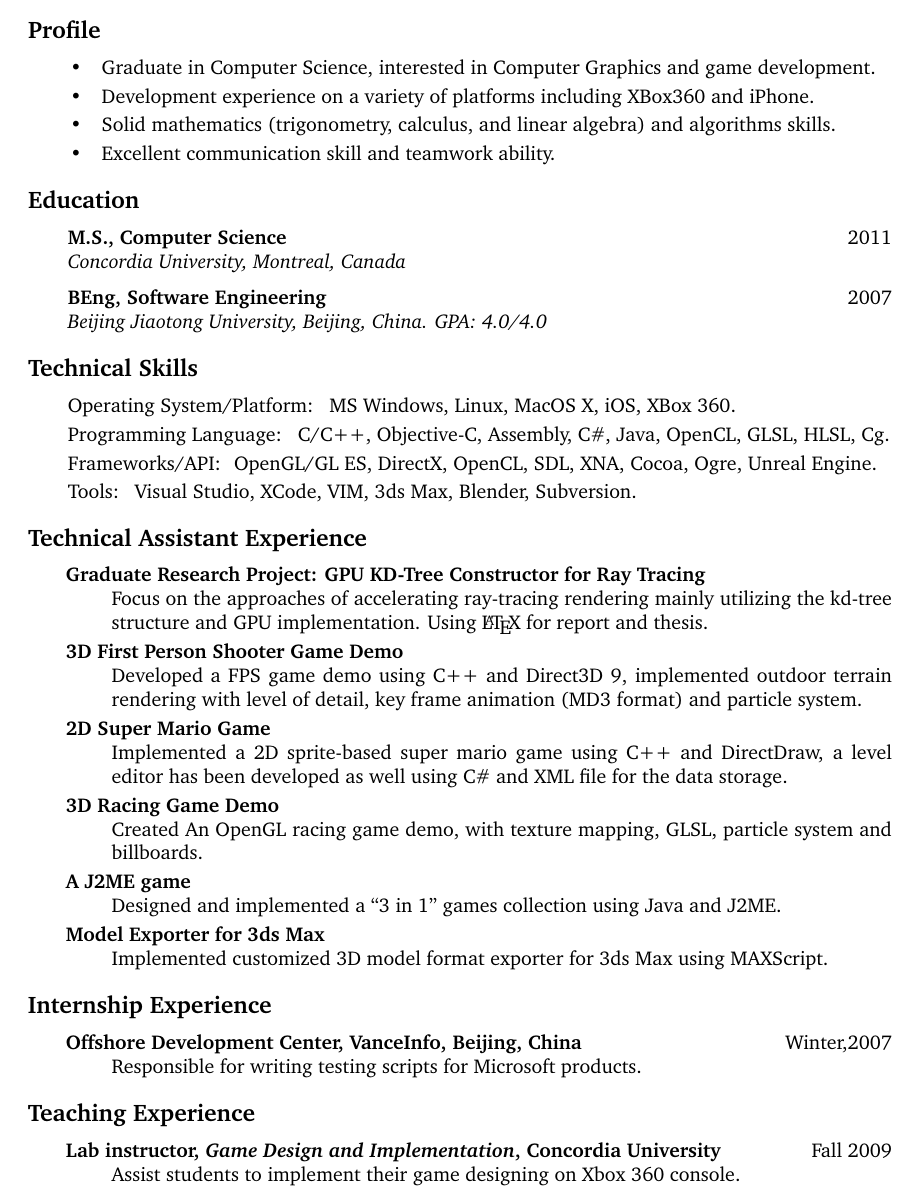
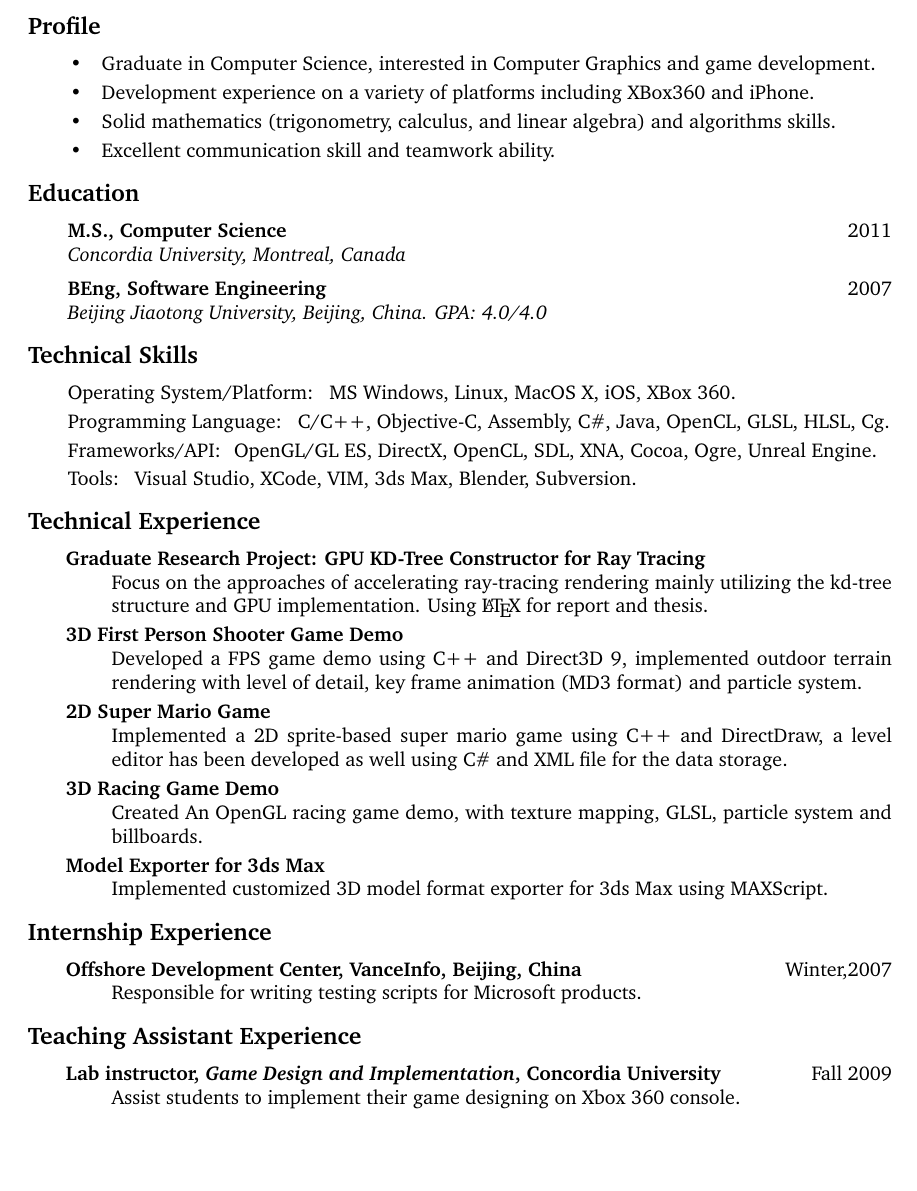
Before and after one commit to stevegocoding/my_resume, a LaTeX CV (my_resume.tex): part of page 1 of 2 before the commit and part of the page after it, cut so that both start at the same text, the shorter picture padded with empty space. Compiled offline with pdfLaTeX.

Commit message:
Teaching Experience -> Teaching Assistant Experience

```diff
--- a/my_resume.tex
+++ b/my_resume.tex
@@ -121,7 +121,7 @@
 
 %%%%%%%%%%%%%%%%%%%%%%%%%%%%%%%%%%%%%%%%%%%%%%%%%%%%%%%%%%%%%%%%%%%%%%%%%%%%%%%%%%%%%%%
 % This section is all about EXPERIENCE
-\begin{cvlist}{Technical Assistant Experience}
+\begin{cvlist}{Technical Experience}
 \item
     \begin{mydescription}
         %% Projects and demos
@@ -137,8 +137,8 @@
         \item[3D Racing Game Demo] \hfill \\
             Created An OpenGL racing game demo, with texture mapping, GLSL, particle system and billboards.
 
-        \item[A J2ME game] \hfill \\
-            Designed and implemented a ``3 in 1'' games collection using Java and J2ME.
+        %\item[A J2ME game] \hfill \\
+        %    Designed and implemented a ``3 in 1'' games collection using Java and J2ME.
 
         \item[Model Exporter for 3ds Max] \hfill \\
             Implemented customized 3D model format exporter for 3ds Max using MAXScript.
@@ -153,7 +153,7 @@
     \end{mydescription}
 \end{cvlist}
 
-\begin{cvlist}{Teaching Experience}
+\begin{cvlist}{Teaching Assistant Experience}
 \item
     \begin{mydescription}
         \item[Lab instructor, \emph{Game Design and Implementation}, Concordia University] \hfill Fall 2009\\
```
